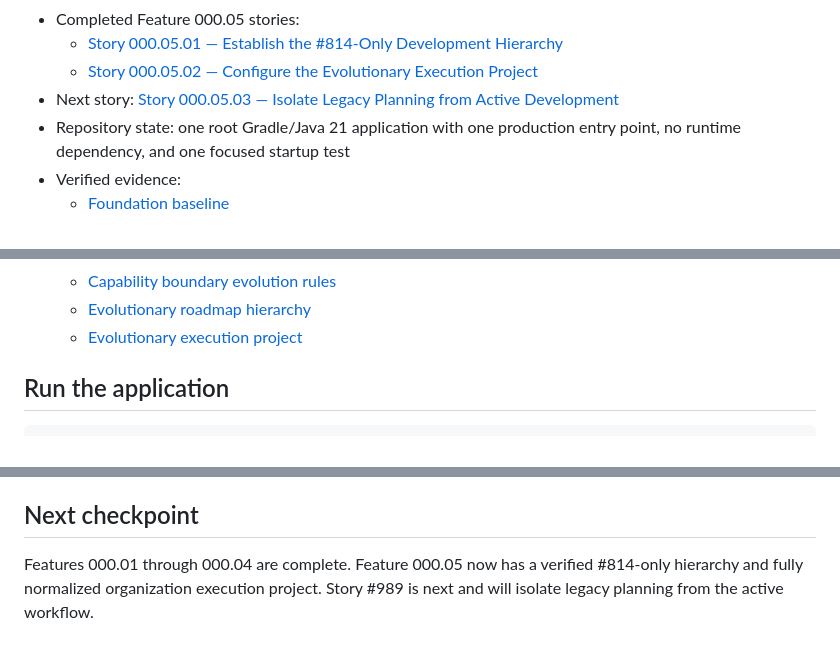
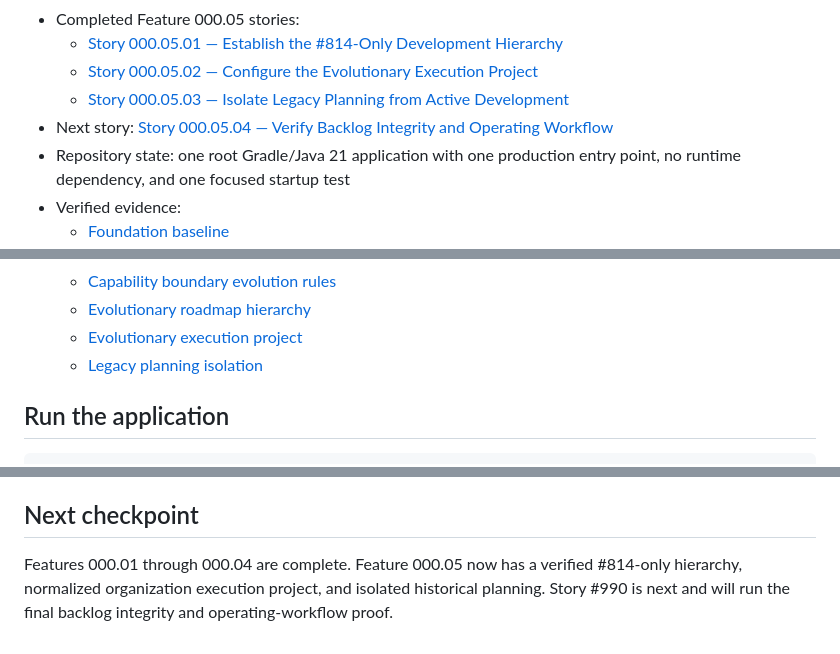
Before and after one commit to karanbabu2110/Intelligent, a Markdown page: README.md, 3 parts joined by grey strips. GitHub-like rendering.

Commit message:
docs(STORY-000.05.03): isolate legacy planning from execution #989

```diff
--- a/README.md
+++ b/README.md
@@ -33,7 +33,8 @@ selected for reuse.
 - Completed Feature 000.05 stories:
   - [Story 000.05.01 — Establish the #814-Only Development Hierarchy](https://github.com/karanbabu2110/KAOS/issues/987)
   - [Story 000.05.02 — Configure the Evolutionary Execution Project](https://github.com/karanbabu2110/KAOS/issues/988)
-- Next story: [Story 000.05.03 — Isolate Legacy Planning from Active Development](https://github.com/karanbabu2110/KAOS/issues/989)
+  - [Story 000.05.03 — Isolate Legacy Planning from Active Development](https://github.com/karanbabu2110/KAOS/issues/989)
+- Next story: [Story 000.05.04 — Verify Backlog Integrity and Operating Workflow](https://github.com/karanbabu2110/KAOS/issues/990)
 - Repository state: one root Gradle/Java 21 application with one production entry point, no runtime dependency, and one focused startup test
 - Verified evidence:
   - [Foundation baseline](docs/evolution/foundation-baseline.md)
@@ -50,6 +51,7 @@ selected for reuse.
   - [Capability boundary evolution rules](docs/evolution/capability-boundary-evolution.md)
   - [Evolutionary roadmap hierarchy](docs/evolution/roadmap-hierarchy.md)
   - [Evolutionary execution project](docs/evolution/execution-project.md)
+  - [Legacy planning isolation](docs/evolution/legacy-planning-isolation.md)
 
 ## Run the application
 
@@ -74,5 +76,6 @@ and documented by the active evolutionary roadmap.
 ## Next checkpoint
 
 Features 000.01 through 000.04 are complete. Feature 000.05 now has a verified
-#814-only hierarchy and fully normalized organization execution project. Story
-#989 is next and will isolate legacy planning from the active workflow.
+#814-only hierarchy, normalized organization execution project, and isolated
+historical planning. Story #990 is next and will run the final backlog integrity
+and operating-workflow proof.
```
Also changed, not shown: docs/evolution/legacy-planning-isolation.md (added, +89 -0 lines).
